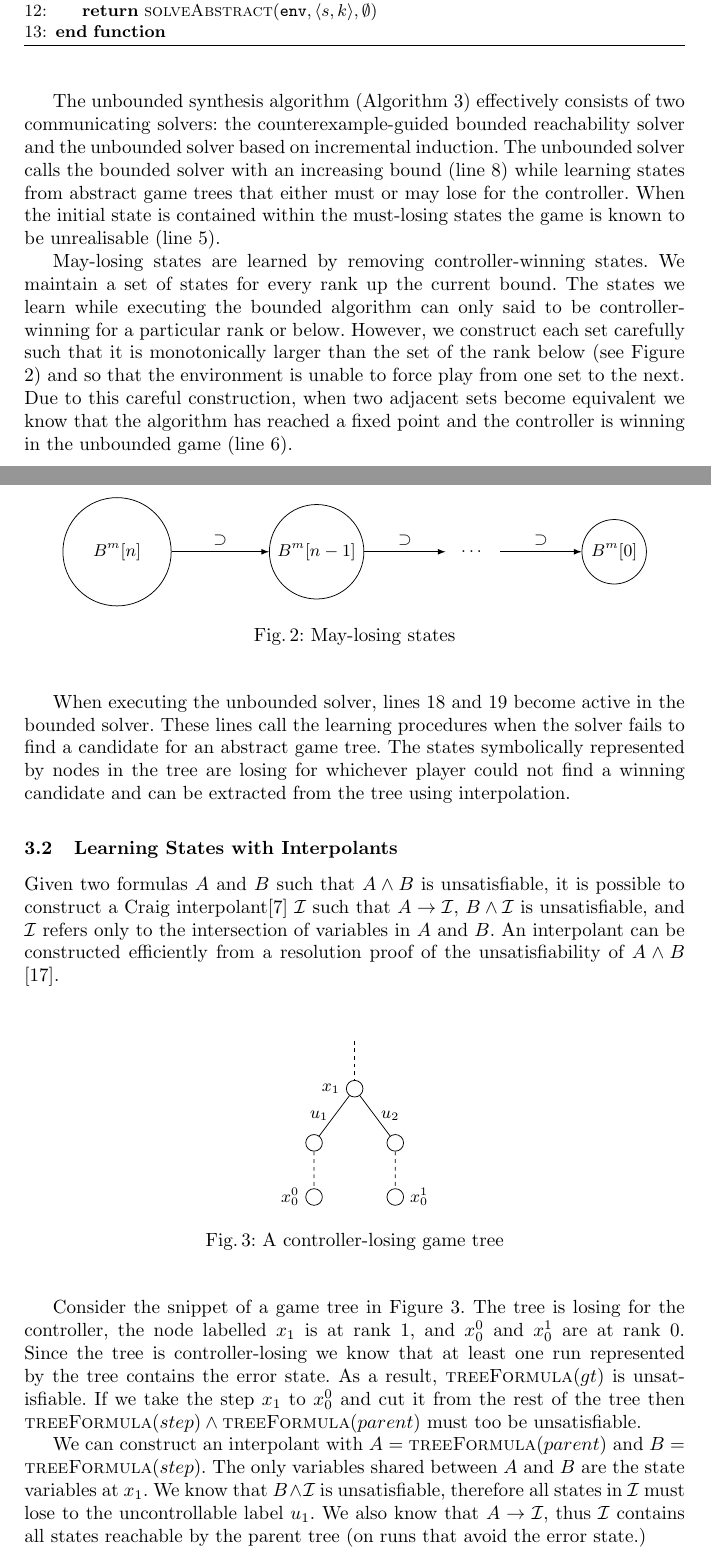
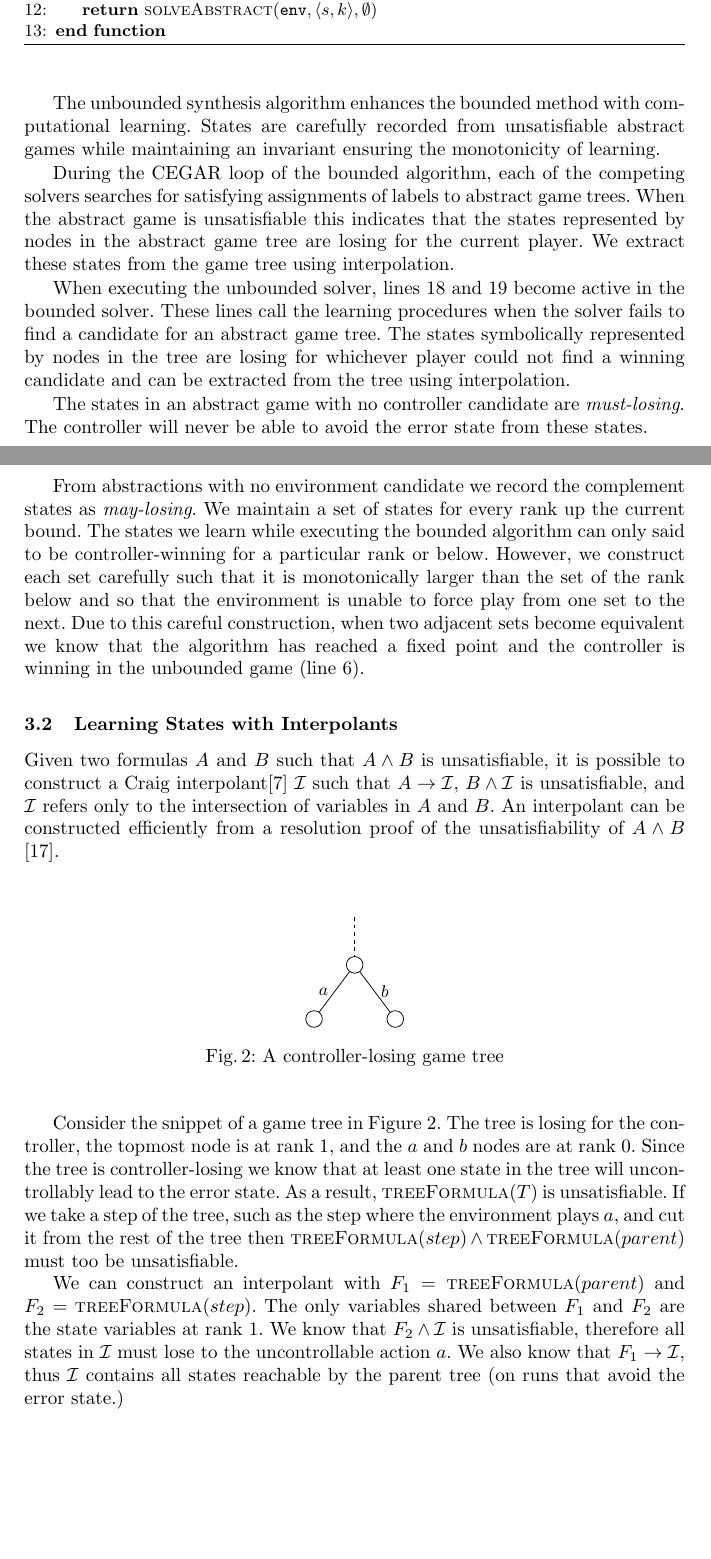
Before and after one commit to alexlegg/cav16, a LaTeX thesis (paper.tex): two parts of pages 7 and 8 of 15, joined at a grey line, cut so that both start at the same text, the shorter picture padded with empty space. Compiled offline with pdfLaTeX.

Commit message:
Fixed consistency of game trees in unbounded section

```diff
--- a/paper.tex
+++ b/paper.tex
@@ -477,45 +477,54 @@ game tree.
     \label{alg:unbounded}
 \end{algorithm}
 
-The unbounded synthesis algorithm (Algorithm \ref{alg:unbounded}) effectively
-consists of two communicating solvers: the counterexample-guided bounded
-reachability solver and the unbounded solver based on incremental induction.
-The unbounded solver calls the bounded solver with an increasing bound (line 8)
-while learning states from abstract game trees that either must or may lose for
-the controller. When the initial state is contained within the must-losing
-states the game is known to be unrealisable (line 5).
+The unbounded synthesis algorithm enhances the bounded method with
+computational learning. States are carefully recorded from unsatisfiable
+abstract games while maintaining an invariant ensuring the monotonicity of
+learning.
 
-May-losing states are learned by removing controller-winning states. We
-maintain a set of states for every rank up the current bound. The states we
-learn while executing the bounded algorithm can only said to be
-controller-winning for a particular rank or below. However, we construct each
-set carefully such that it is monotonically larger than the set of the rank
-below (see Figure \ref{fig:maylosing}) and so that the environment is unable to
-force play from one set to the next. Due to this careful construction, when two
-adjacent sets become equivalent we know that the algorithm has reached a fixed
-point and the controller is winning in the unbounded game (line 6).
-
-\begin{figure}
-    \centering
-    \begin{tikzpicture}
-        \node [minimum size=2cm,circle,draw] (a){$B^m[n]$};
-        \node [minimum size=1.5cm,circle,draw,right=1.8cm of a] (b){$B^m[n-1]$};
-        \node [minimum size=1cm,right=1.5cm of b] (dots){$\dots$};
-        \node [minimum size=0.5cm,circle,draw,right=1.5cm of dots] (c){$B^m[0]$};
-        \draw[-latex] (a.east) -- node [above] {$\supset$} (b.west);
-        \draw[-latex] (b.east) -- node [above] {$\supset$} (dots);
-        \draw[-latex] (dots.east) -- node [above] {$\supset$} (c.west);
-    \end{tikzpicture}
-    \caption{May-losing states}
-    \label{fig:maylosing}
-\end{figure}
-
+During the CEGAR loop of the bounded algorithm, each of the competing solvers
+searches for satisfying assignments of labels to abstract game trees. When the
+abstract game is unsatisfiable this indicates that the states represented by
+nodes in the abstract game tree are losing for the current player. We extract
+these states from the game tree using interpolation.
 
 When executing the unbounded solver, lines 18 and 19 become active in the
 bounded solver. These lines call the learning procedures when the solver fails
 to find a candidate for an abstract game tree. The states symbolically
 represented by nodes in the tree are losing for whichever player could not find
 a winning candidate and can be extracted from the tree using interpolation.
+
+The states in an abstract game with no controller candidate are
+\emph{must-losing}. The controller will never be able to avoid the error state
+from these states.
+
+From abstractions with no environment candidate we record the complement states
+as \emph{may-losing}. We maintain a set of states for every rank up the current
+bound. The states we learn while executing the bounded algorithm can only said
+to be controller-winning for a particular rank or below. However, we construct
+each set carefully such that it is monotonically larger than the set of the
+rank below
+%(see Figure \ref{fig:maylosing})
+and so that the environment is unable to force play from one set to the next.
+Due to this careful construction, when two adjacent sets become equivalent we
+know that the algorithm has reached a fixed point and the controller is winning
+in the unbounded game (line 6).
+
+%%%\begin{figure}
+%%%    \centering
+%%%    \begin{tikzpicture}
+%%%        \node [minimum size=2cm,circle,draw] (a){$B^m[n]$};
+%%%        \node [minimum size=1.5cm,circle,draw,right=1.8cm of a] (b){$B^m[n-1]$};
+%%%        \node [minimum size=1cm,right=1.5cm of b] (dots){$\dots$};
+%%%        \node [minimum size=0.5cm,circle,draw,right=1.5cm of dots] (c){$B^m[0]$};
+%%%        \draw[-latex] (a.east) -- node [above] {$\supset$} (b.west);
+%%%        \draw[-latex] (b.east) -- node [above] {$\supset$} (dots);
+%%%        \draw[-latex] (dots.east) -- node [above] {$\supset$} (c.west);
+%%%    \end{tikzpicture}
+%%%    \caption{May-losing states}
+%%%    \label{fig:maylosing}
+%%%\end{figure}
+
 
 \subsection{Learning States with Interpolants}
 
@@ -528,18 +537,28 @@ unsatisfiability of $A \land B$ \cite{pudlak1997}.
 
 \begin{figure}
     \centering
+%%%    \begin{tikzpicture}[dash pattern = on 2pt off 2pt, level distance = 10mm]
+%%%        \node [circle,draw] (root){}
+%%%            child {node [circle,draw] {}
+%%%                child {node [circle,draw] {}
+%%%                    edge from parent [fixed] node [left] {$b$}
+%%%                }
+%%%                edge from parent [fixed] node [left] {$a$}
+%%%            }
+%%%            child {node [circle,draw] {}
+%%%                edge from parent [fixed] node [right] {$d$}
+%%%            }
+%%%            node [above=4pt] {$\langle s, k \rangle$};
+%%%    \end{tikzpicture}
     \begin{tikzpicture}[dash pattern = on 2pt off 2pt, level distance = 10mm]
         \node [] (root){}
-            child {node [circle,draw,label=left:$x_1$] {}
+        child {node [circle,draw] {}
                 child {node [circle,draw] {}
-                    child {node [circle,draw,label=left:$x_0^0$] {} edge from parent[unfixed]}
-                    edge from parent [fixed] node [left] {$u_1$}
+                    edge from parent [fixed] node [left] {$a$}
                 }
                 child {node [circle,draw] {} edge from parent[unfixed]
-                    child {node [circle,draw,label=right:$x_0^1$] {} edge from parent[unfixed]}
-                    edge from parent [fixed] node [right] {$u_2$}
+                    edge from parent [fixed] node [right] {$b$}
                 }
-                edge from parent [unfixed]
             };
     \end{tikzpicture}
 %%%    \begin{tikzpicture}[overlay]
@@ -550,19 +569,19 @@ unsatisfiability of $A \land B$ \cite{pudlak1997}.
 \end{figure}
 
 Consider the snippet of a game tree in Figure \ref{fig:interpolatetree}. The
-tree is losing for the controller, the node labelled $x_1$ is at rank 1, and
-$x_0^0$ and $x_0^1$ are at rank 0. Since the tree is controller-losing we know
-that at least one run represented by the tree contains the error state.  As
-a result, $\textsc{treeFormula}(gt)$ is unsatisfiable. If we take the step
-$x_1$ to $x_0^0$ and cut it from the rest of the tree then
-$\textsc{treeFormula}(step) \land \textsc{treeFormula}(parent)$ must too be
-unsatisfiable.
+tree is losing for the controller, the topmost node is at rank 1, and the $a$ and
+$b$ nodes are at rank 0. Since the tree is controller-losing we know that at
+least one state in the tree will uncontrollably lead to the error state.  As a
+result, $\textsc{treeFormula}(T)$ is unsatisfiable. If we take a step of the
+tree, such as the step where the environment plays $a$, and cut it from the
+rest of the tree then $\textsc{treeFormula}(step) \land
+\textsc{treeFormula}(parent)$ must too be unsatisfiable.
 
-We can construct an interpolant with $A = \textsc{treeFormula}(parent)$ and $B
-= \textsc{treeFormula}(step)$. The only variables shared between $A$ and $B$
-are the state variables at $x_1$. We know that $B \land \mathcal{I}$ is
-unsatisfiable, therefore all states in $\mathcal{I}$ must lose to the
-uncontrollable label $u_1$. We also know that $A \to \mathcal{I}$, thus
+We can construct an interpolant with $F_1 = \textsc{treeFormula}(parent)$ and
+$F_2 = \textsc{treeFormula}(step)$. The only variables shared between $F_1$ and
+$F_2$ are the state variables at rank 1. We know that $F_2 \land \mathcal{I}$
+is unsatisfiable, therefore all states in $\mathcal{I}$ must lose to the
+uncontrollable action $a$. We also know that $F_1 \to \mathcal{I}$, thus
 $\mathcal{I}$ contains all states reachable by the parent tree (on runs that
 avoid the error state.)
 
```
Also changed, not shown: paper.pdf, paper.tex (20 more changed lines).
